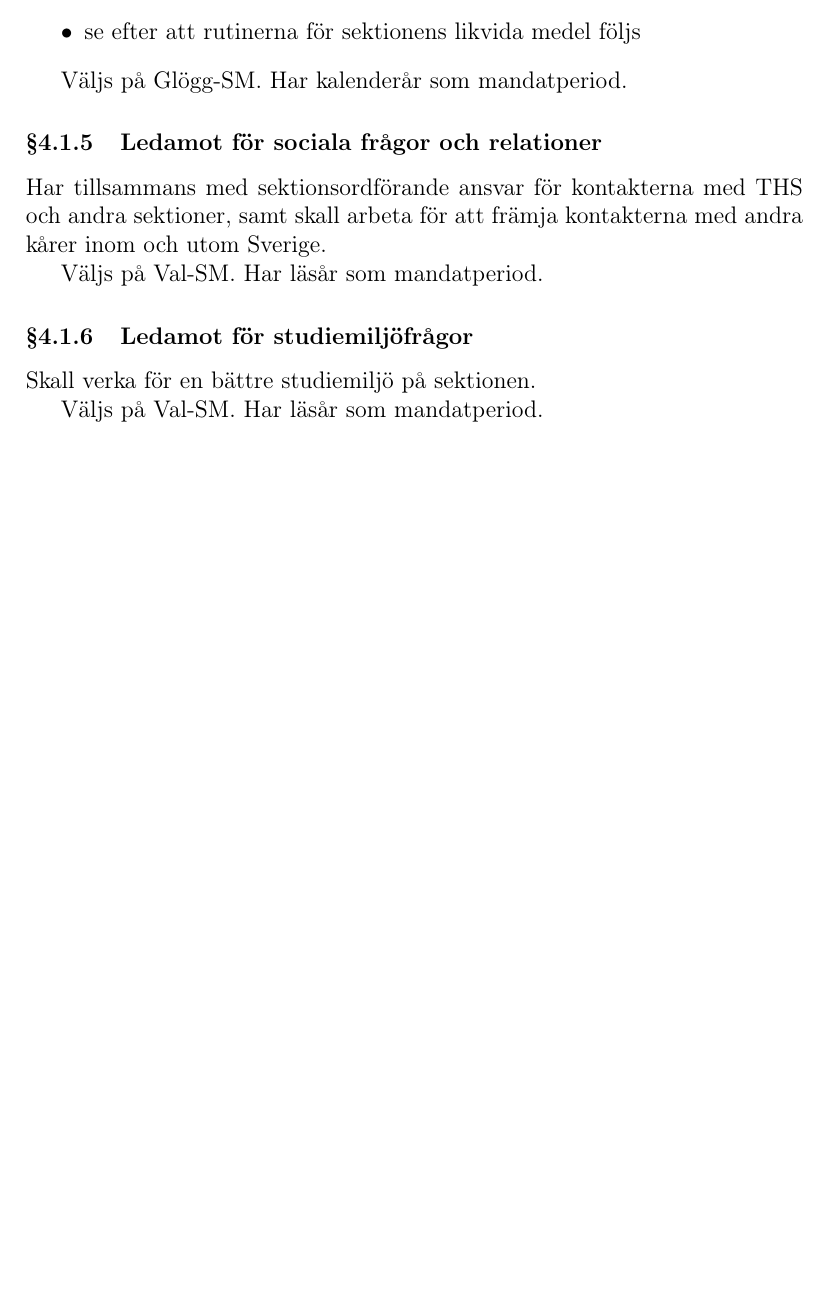
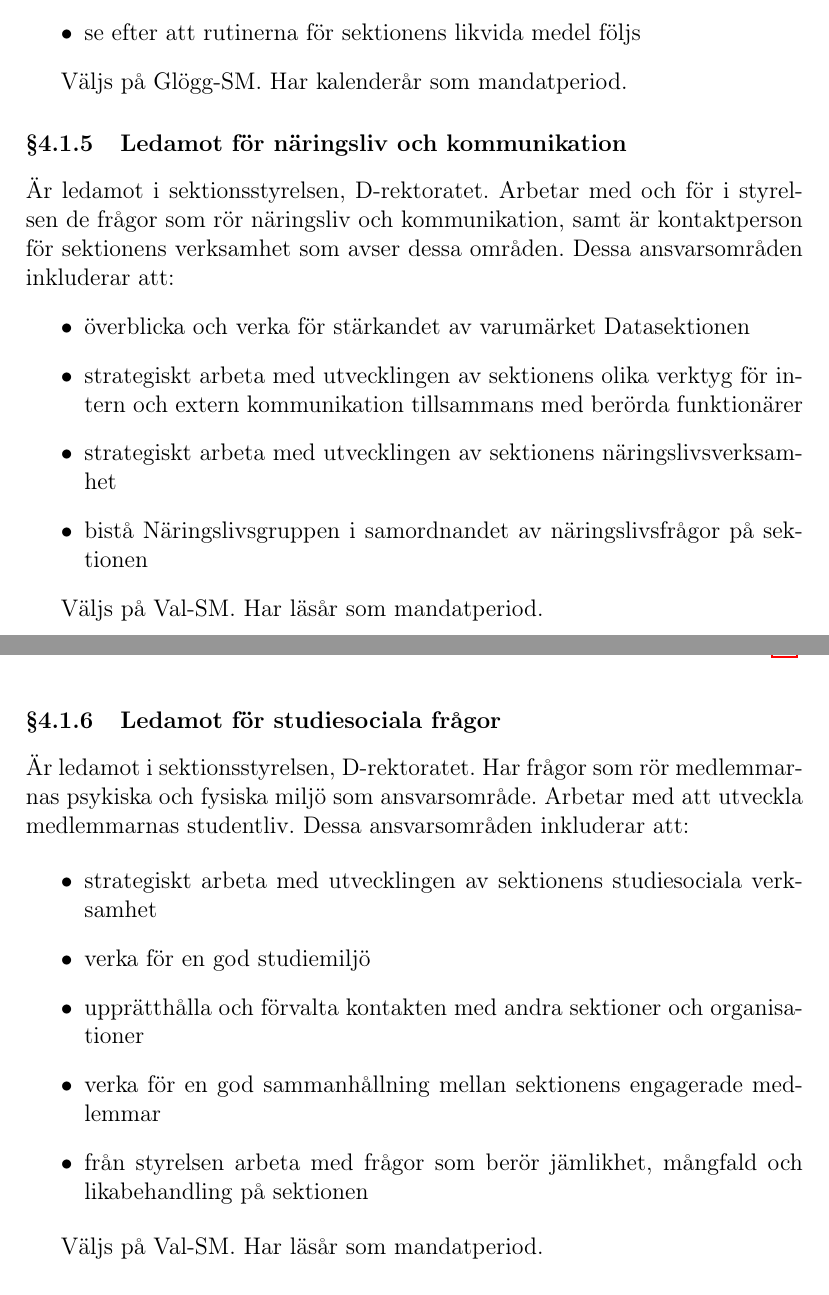
Before and after one commit to vlle1/styrdokument, a LaTeX document (reglemente.tex): part of page 17 of 36 before the commit and two parts of pages 17 and 18 of 36 after it, the two joined at a grey line, cut so that both start at the same text, the shorter picture padded with empty space. Compiled offline with pdfLaTeX.

Commit message:
Extra-SM 2016 3.2 Proposition angående omarbetning av Ledamot för Studiemiljöfrågor och Ledamot för Sociala frågor och relationer

```diff
--- a/reglemente.tex
+++ b/reglemente.tex
@@ -639,17 +639,33 @@ ansvarsområden inkluderar även att:
 
 Väljs på Glögg-SM. Har kalenderår som mandatperiod.
 
-\subsubsection{Ledamot för sociala frågor och relationer}
+\subsubsection{Ledamot för näringsliv och kommunikation}
 
-Har tillsammans med sektionsordförande ansvar för kontakterna med THS och andra
-sektioner, samt skall arbeta för att främja kontakterna med andra kårer inom
-och utom Sverige.
+Är ledamot i sektionsstyrelsen, D-rektoratet. Arbetar med och för i styrelsen de frågor
+som rör näringsliv och kommunikation, samt är kontaktperson för sektionens verksamhet
+som avser dessa områden. Dessa ansvarsområden inkluderar att:
+\begin{itemize}
+  \item överblicka och verka för stärkandet av varumärket Datasektionen
+  \item strategiskt arbeta med utvecklingen av sektionens olika verktyg för intern och extern kommunikation tillsammans med berörda funktionärer
+  \item strategiskt arbeta med utvecklingen av sektionens näringslivsverksamhet
+\item bistå Näringslivsgruppen i samordnandet av näringslivsfrågor på sektionen
+\end{itemize}
 
 Väljs på Val-SM. Har läsår som mandatperiod.
 
-\subsubsection{Ledamot för studiemiljöfrågor}
+\subsubsection{Ledamot för studiesociala frågor}
 
-Skall verka för en bättre studiemiljö på sektionen.
+Är ledamot i sektionsstyrelsen, D-rektoratet. Har frågor som rör medlemmarnas psykiska
+och fysiska miljö som ansvarsområde. Arbetar med att utveckla medlemmarnas
+studentliv. Dessa ansvarsområden inkluderar att:
+
+\begin{itemize}
+  \item strategiskt arbeta med utvecklingen av sektionens studiesociala verksamhet
+  \item verka för en god studiemiljö
+  \item upprätthålla och förvalta kontakten med andra sektioner och organisationer
+  \item verka för en god sammanhållning mellan sektionens engagerade medlemmar
+  \item från styrelsen arbeta med frågor som berör jämlikhet, mångfald och likabehandling på sektionen
+\end{itemize}
 
 Väljs på Val-SM. Har läsår som mandatperiod.
 
```
Also changed, not shown: stadgar.tex (+2 -2 lines), reglemente.tex (11 more changed lines).
